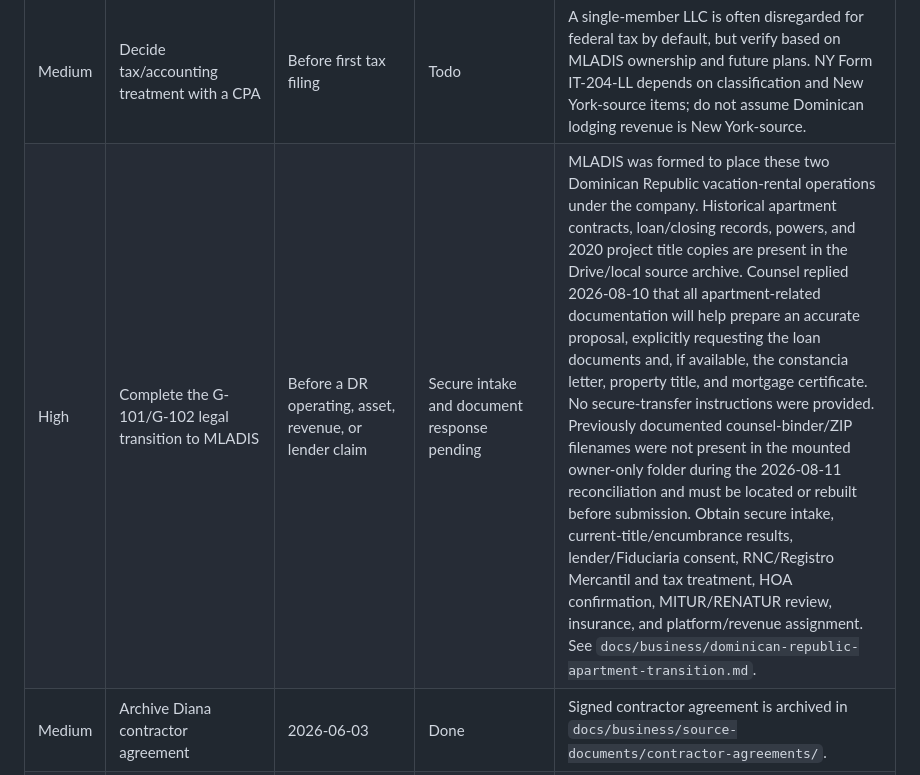
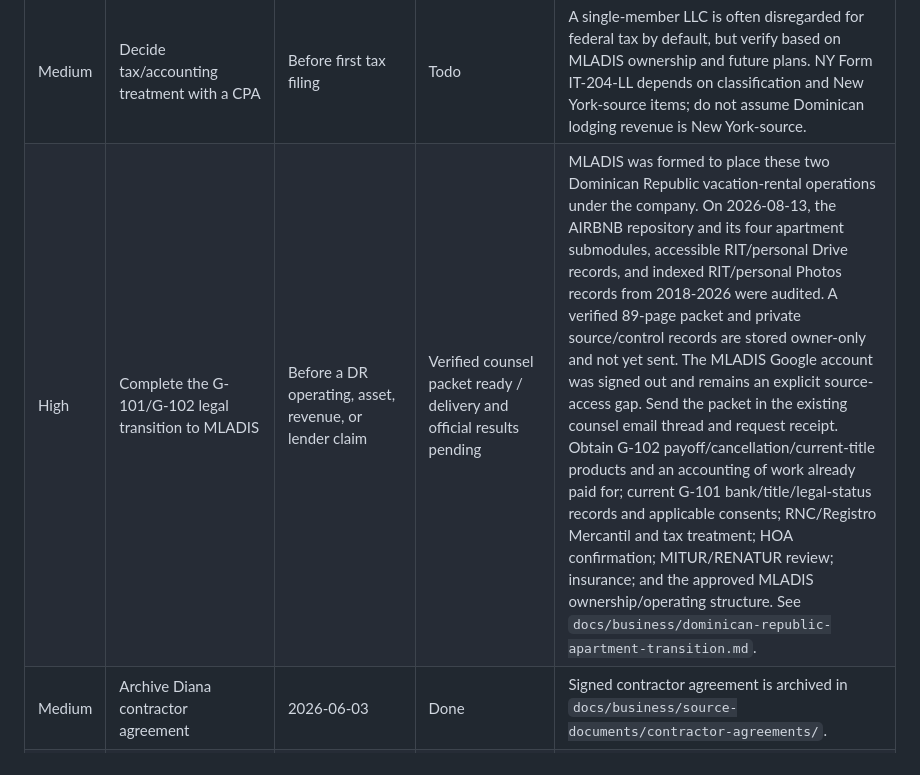
Before and after one commit to pzg8794/MLADIS, a Markdown page: docs/business/mladis-llc-next-steps.md, the part around the change. GitHub-like rendering.

```diff
--- a/docs/business/mladis-llc-next-steps.md
+++ b/docs/business/mladis-llc-next-steps.md
@@ -41,7 +41,7 @@ Public-safe operating checklist. Private identifiers, signed filings, tax forms,
 | Medium | Create bookkeeping starter chart of accounts | 2026-06-03 | Done | Draft chart is in `docs/business/ein-and-banking/bookkeeping-chart-of-accounts.md`; review with CPA before tax filing. |
 | Medium | Implement bookkeeping system in selected tool | After OOP booking-system cleanup | In progress | Owner started a bookkeeping/booking system. Leave final cleanup for the MLADIS OOP integration phase, then track lodging revenue, deposits/holds, refunds, fees, cleaning, repairs, donations, software, hosting, advertising, taxes, and owner contributions/distributions. |
 | Medium | Decide tax/accounting treatment with a CPA | Before first tax filing | Todo | A single-member LLC is often disregarded for federal tax by default, but verify based on MLADIS ownership and future plans. NY Form IT-204-LL depends on classification and New York-source items; do not assume Dominican lodging revenue is New York-source. |
-| High | Complete the G-101/G-102 legal transition to MLADIS | Before a DR operating, asset, revenue, or lender claim | Secure intake and document response pending | MLADIS was formed to place these two Dominican Republic vacation-rental operations under the company. Historical apartment contracts, loan/closing records, powers, and 2020 project title copies are present in the Drive/local source archive. Counsel replied 2026-08-10 that all apartment-related documentation will help prepare an accurate proposal, explicitly requesting the loan documents and, if available, the constancia letter, property title, and mortgage certificate. No secure-transfer instructions were provided. Previously documented counsel-binder/ZIP filenames were not present in the mounted owner-only folder during the 2026-08-11 reconciliation and must be located or rebuilt before submission. Obtain secure intake, current-title/encumbrance results, lender/Fiduciaria consent, RNC/Registro Mercantil and tax treatment, HOA confirmation, MITUR/RENATUR review, insurance, and platform/revenue assignment. See `docs/business/dominican-republic-apartment-transition.md`. |
+| High | Complete the G-101/G-102 legal transition to MLADIS | Before a DR operating, asset, revenue, or lender claim | Verified counsel packet ready / delivery and official results pending | MLADIS was formed to place these two Dominican Republic vacation-rental operations under the company. On 2026-08-13, the AIRBNB repository and its four apartment submodules, accessible RIT/personal Drive records, and indexed RIT/personal Photos records from 2018-2026 were audited. A verified 89-page packet and private source/control records are stored owner-only and not yet sent. The MLADIS Google account was signed out and remains an explicit source-access gap. Send the packet in the existing counsel email thread and request receipt. Obtain G-102 payoff/cancellation/current-title products and an accounting of work already paid for; current G-101 bank/title/legal-status records and applicable consents; RNC/Registro Mercantil and tax treatment; HOA confirmation; MITUR/RENATUR review; insurance; and the approved MLADIS ownership/operating structure. See `docs/business/dominican-republic-apartment-transition.md`. |
 | Medium | Archive Diana contractor agreement | 2026-06-03 | Done | Signed contractor agreement is archived in `docs/business/source-documents/contractor-agreements/`. |
 | Medium | Prepare operations acknowledgment | 2026-06-03 | In progress | Owner/MLADIS signature exists; counterparty acceptance remains pending. Canonical copy is private. |
 | Medium | Ratify/assign pre-formation contractor agreement to MLADIS LLC | After NY/DR legal-tax review | Draft prepared | Printable unsigned draft is stored in the owner-only Drive record; do not treat the assignment as effective until all required parties sign. |
```
Also changed, not shown: docs/business/dominican-republic-apartment-transition.md (+42 -26 lines), 1 other file.
